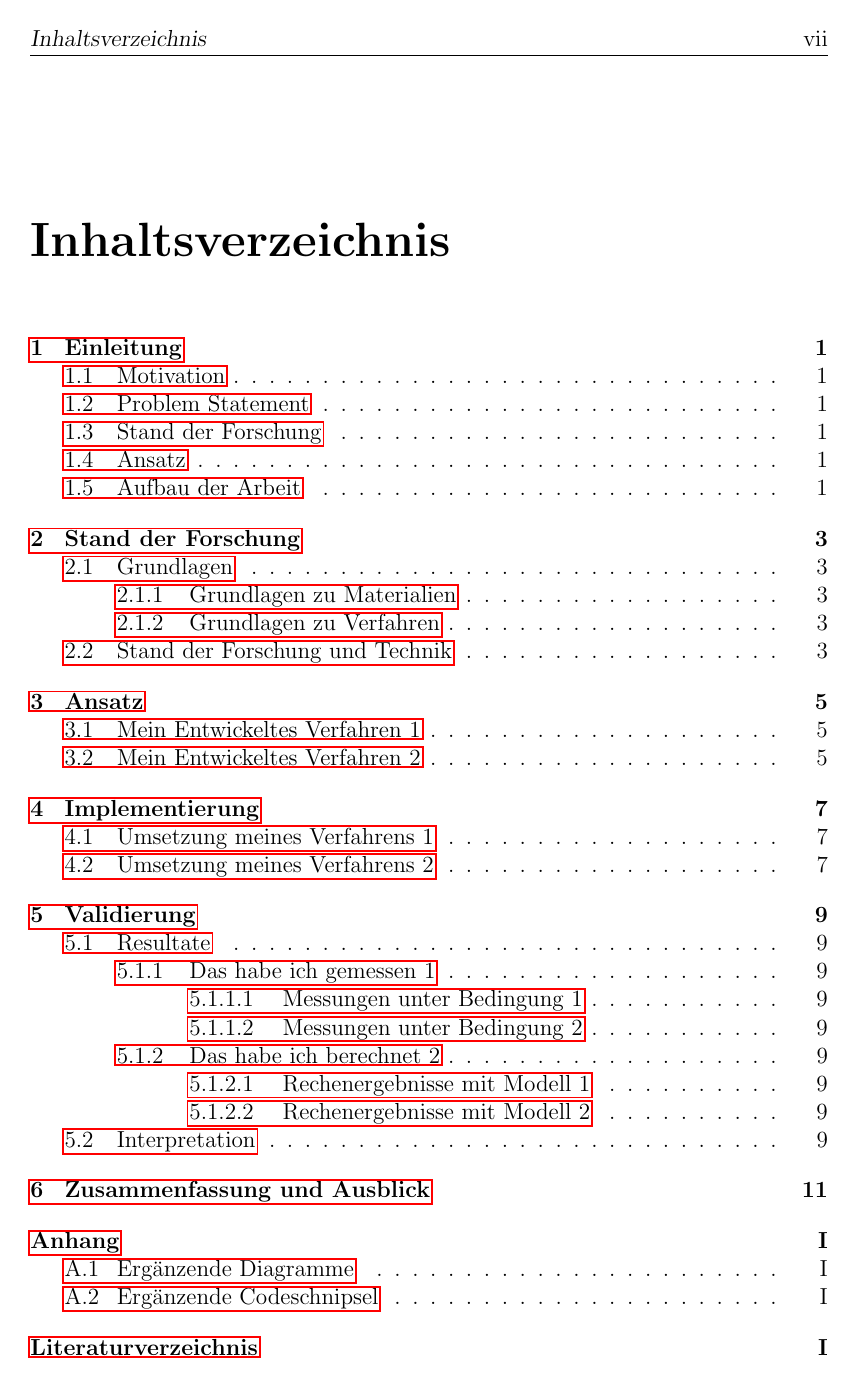
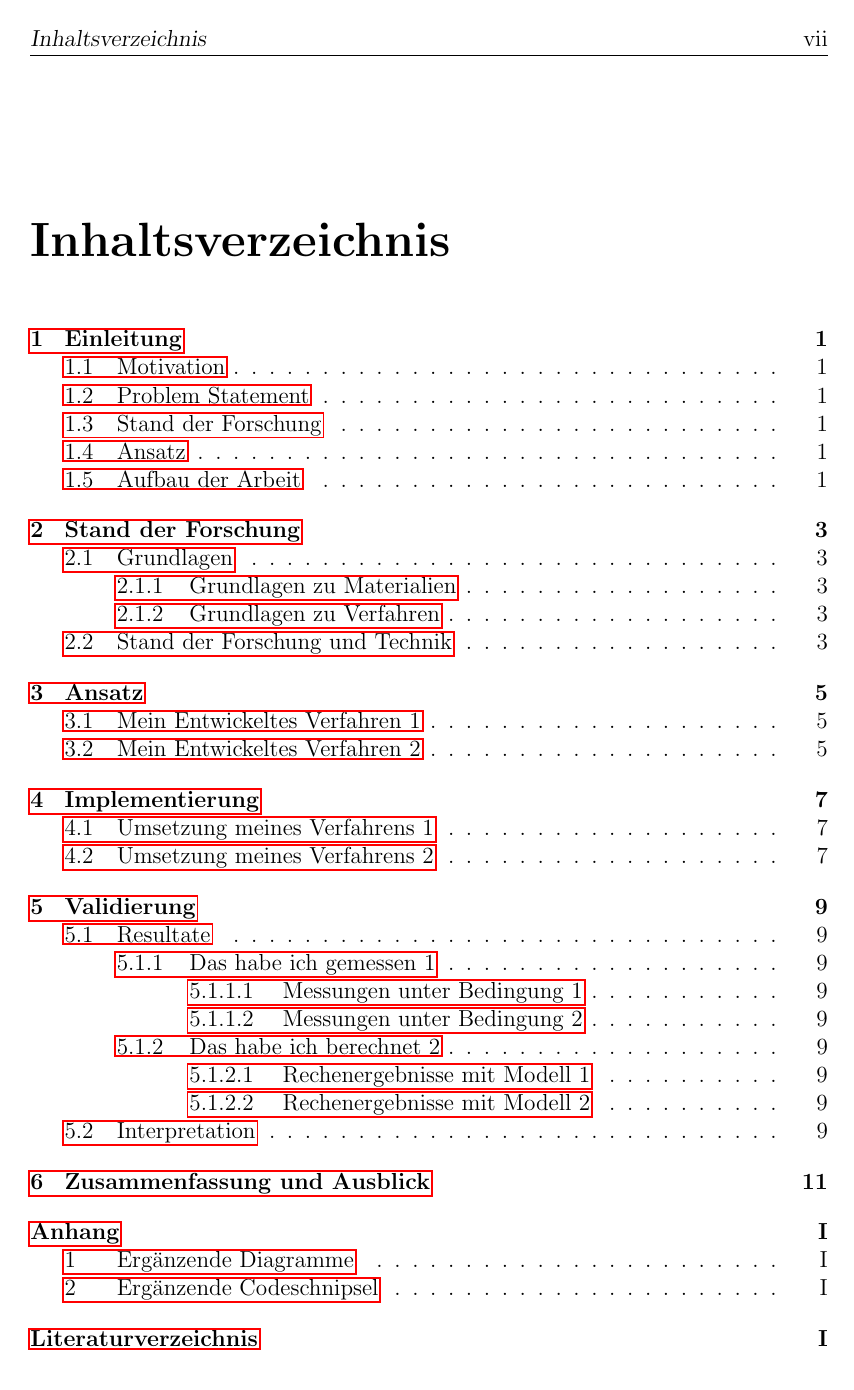
Before and after one commit to Betterandrich/hka-thesis, a LaTeX thesis (Thesis.tex): page 7 of 25. Compiled offline with pdfLaTeX.

Commit message:
fix: use modern parameters for documentclass
pointlessnumbers becomes numbers=noenddot
cleardoubleempty becomes cleardoublepage=empty

```diff
--- a/Thesis.tex
+++ b/Thesis.tex
@@ -1,7 +1,7 @@
-\documentclass[12pt,a4paper, twoside, pdftex, cleardoubleempty, pointlessnumbers]{scrbook}
-% 12pt = Grundschrift, Papiergröße, beidseitiger Druck,
-% cleardoubleempty = leere Seite ohne Kopfzeile, pointlessnumbers =
-% Nummerierung ohne Punkt am Schluss
+\documentclass[12pt, a4paper, twoside, pdftex, cleardoublepage=empty, numbers=noenddot]{scrbook}
+% 12pt                  => Grundschrift, Papiergröße, beidseitiger Druck,
+% cleardoublepage=empty => leere Seite ohne Kopfzeile,
+% numbers=noenddot      => Nummerierung ohne Punkt am Schluss
 
 %-----------------------------------------------------------
 %-------------------------- Pakete -------------------------
```
